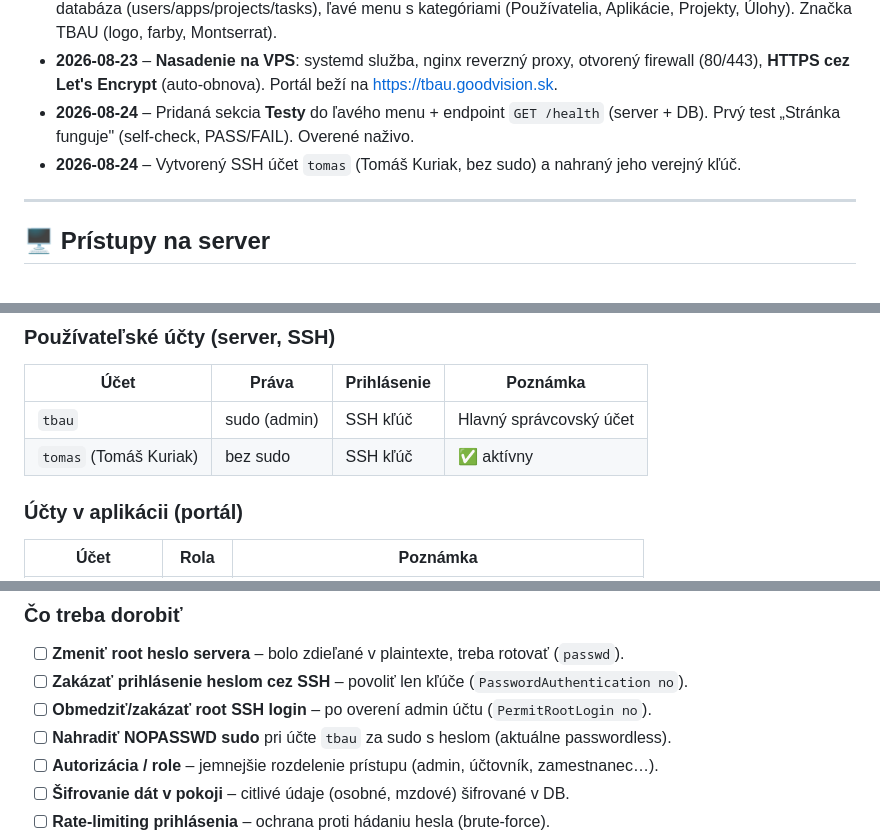
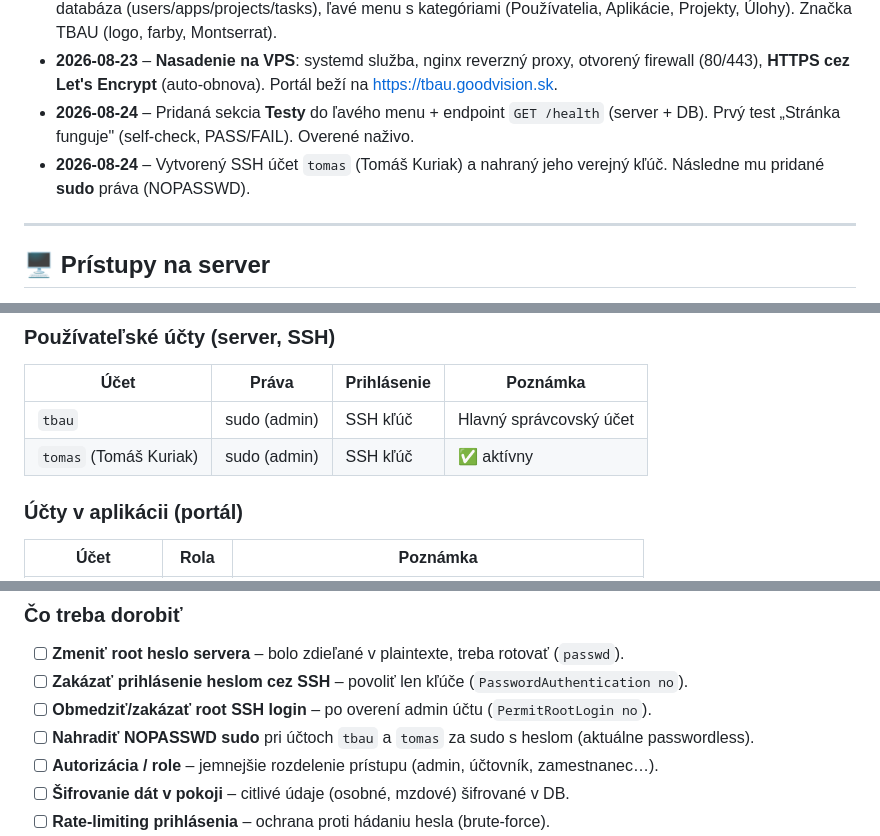
Before and after one commit to goodvisionsvk/tbau, a Markdown page: README.md, 3 parts joined by grey strips. Rendered like a GitHub page.

Commit message:
docs: tomas ma sudo prava (NOPASSWD)

```diff
--- a/README.md
+++ b/README.md
@@ -78,7 +78,7 @@ Sekcia, ktorá sa dopĺňa po každej pracovnej session – čo sa spravilo a č
   (80/443), **HTTPS cez Let's Encrypt** (auto-obnova). Portál beží na https://tbau.goodvision.sk.
 - **2026-08-24** – Pridaná sekcia **Testy** do ľavého menu + endpoint `GET /health` (server + DB).
   Prvý test „Stránka funguje" (self-check, PASS/FAIL). Overené naživo.
-- **2026-08-24** – Vytvorený SSH účet `tomas` (Tomáš Kuriak, bez sudo) a nahraný jeho verejný kľúč.
+- **2026-08-24** – Vytvorený SSH účet `tomas` (Tomáš Kuriak) a nahraný jeho verejný kľúč. Následne mu pridané **sudo** práva (NOPASSWD).
 
 ---
 
@@ -109,7 +109,7 @@ Produkčný VPS, na ktorom beží portál.
 | Účet | Práva | Prihlásenie | Poznámka |
 |------|-------|-------------|----------|
 | `tbau` | sudo (admin) | SSH kľúč | Hlavný správcovský účet |
-| `tomas` (Tomáš Kuriak) | bez sudo | SSH kľúč | ✅ aktívny |
+| `tomas` (Tomáš Kuriak) | sudo (admin) | SSH kľúč | ✅ aktívny |
 
 ### Účty v aplikácii (portál)
 
@@ -132,7 +132,7 @@ Aktualizuje sa po každej práci na projekte.
 - [ ] **Zmeniť root heslo servera** – bolo zdieľané v plaintexte, treba rotovať (`passwd`).
 - [ ] **Zakázať prihlásenie heslom cez SSH** – povoliť len kľúče (`PasswordAuthentication no`).
 - [ ] **Obmedziť/zakázať root SSH login** – po overení admin účtu (`PermitRootLogin no`).
-- [ ] **Nahradiť NOPASSWD sudo** pri účte `tbau` za sudo s heslom (aktuálne passwordless).
+- [ ] **Nahradiť NOPASSWD sudo** pri účtoch `tbau` a `tomas` za sudo s heslom (aktuálne passwordless).
 - [ ] **Autorizácia / role** – jemnejšie rozdelenie prístupu (admin, účtovník, zamestnanec…).
 - [ ] **Šifrovanie dát v pokoji** – citlivé údaje (osobné, mzdové) šifrované v DB.
 - [ ] **Rate-limiting prihlásenia** – ochrana proti hádaniu hesla (brute-force).
```
Also changed, not shown: CLAUDE.md (+1 -1 lines).
